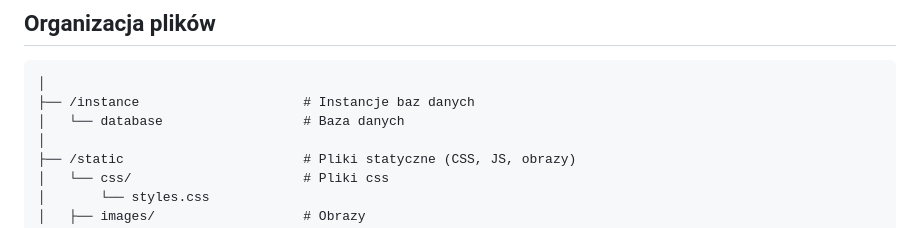
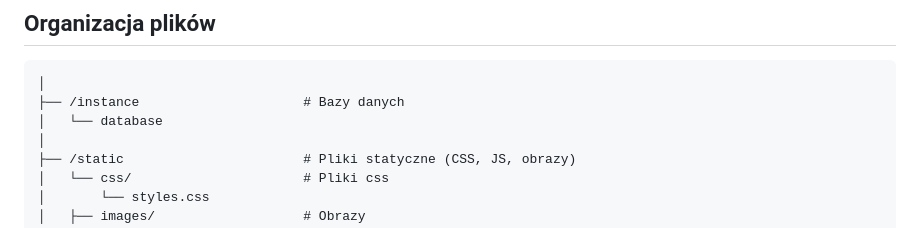
Before and after one commit to Rinkazuuka/Movie-Ticket-Sales-System, a Markdown page: README.md, the part around the change. Drawn GitHub-style.

```diff
--- a/README.md
+++ b/README.md
@@ -35,8 +35,8 @@ Uruchom program za pomocą komendy `python -m flask run`
 
 ## Organizacja plików
     │
-    ├── /instance                     # Instancje baz danych
-    │   └── database                  # Baza danych
+    ├── /instance                     # Bazy danych
+    │   └── database
     │
     ├── /static                       # Pliki statyczne (CSS, JS, obrazy)
     │   └── css/                      # Pliki css
```
